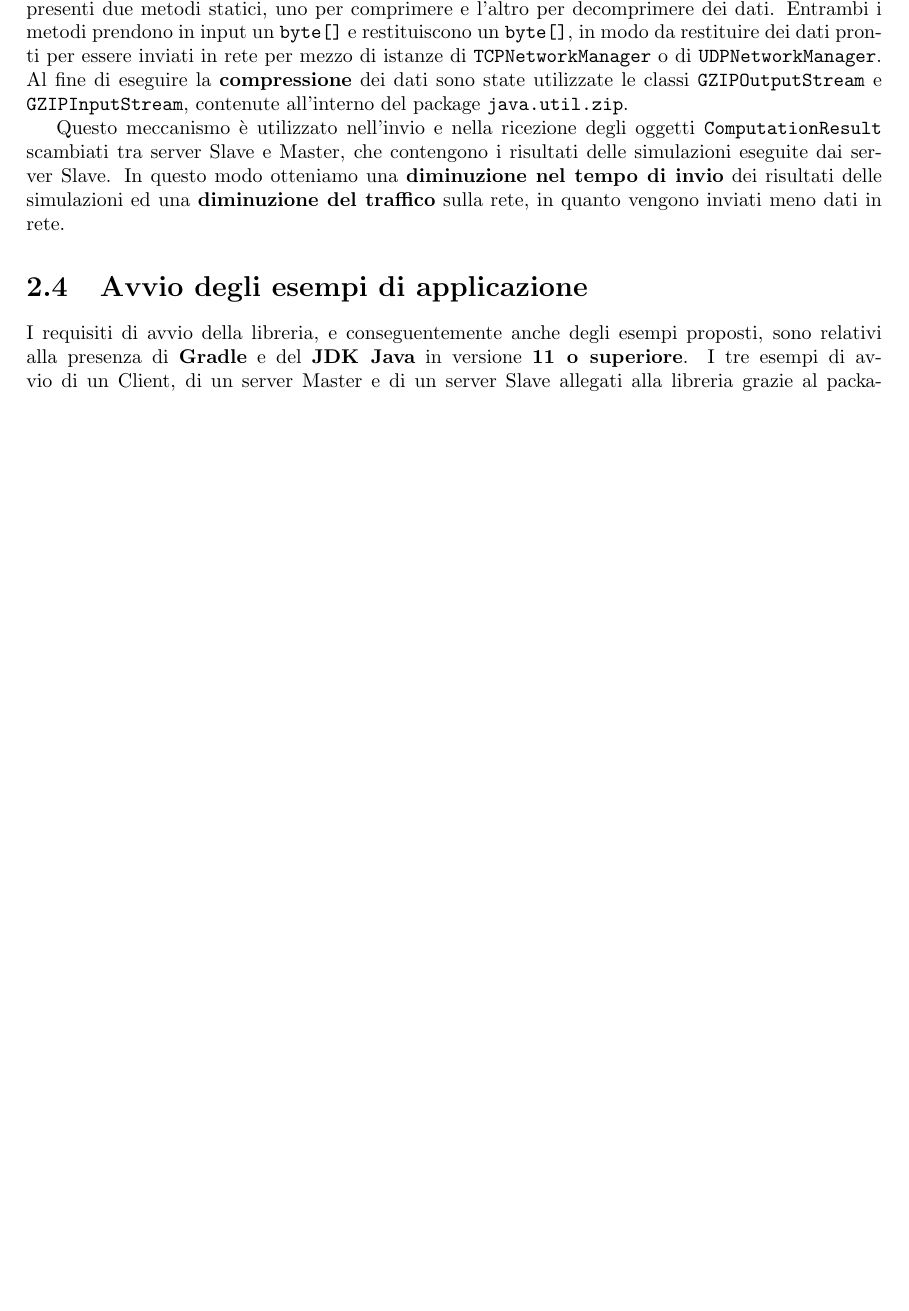
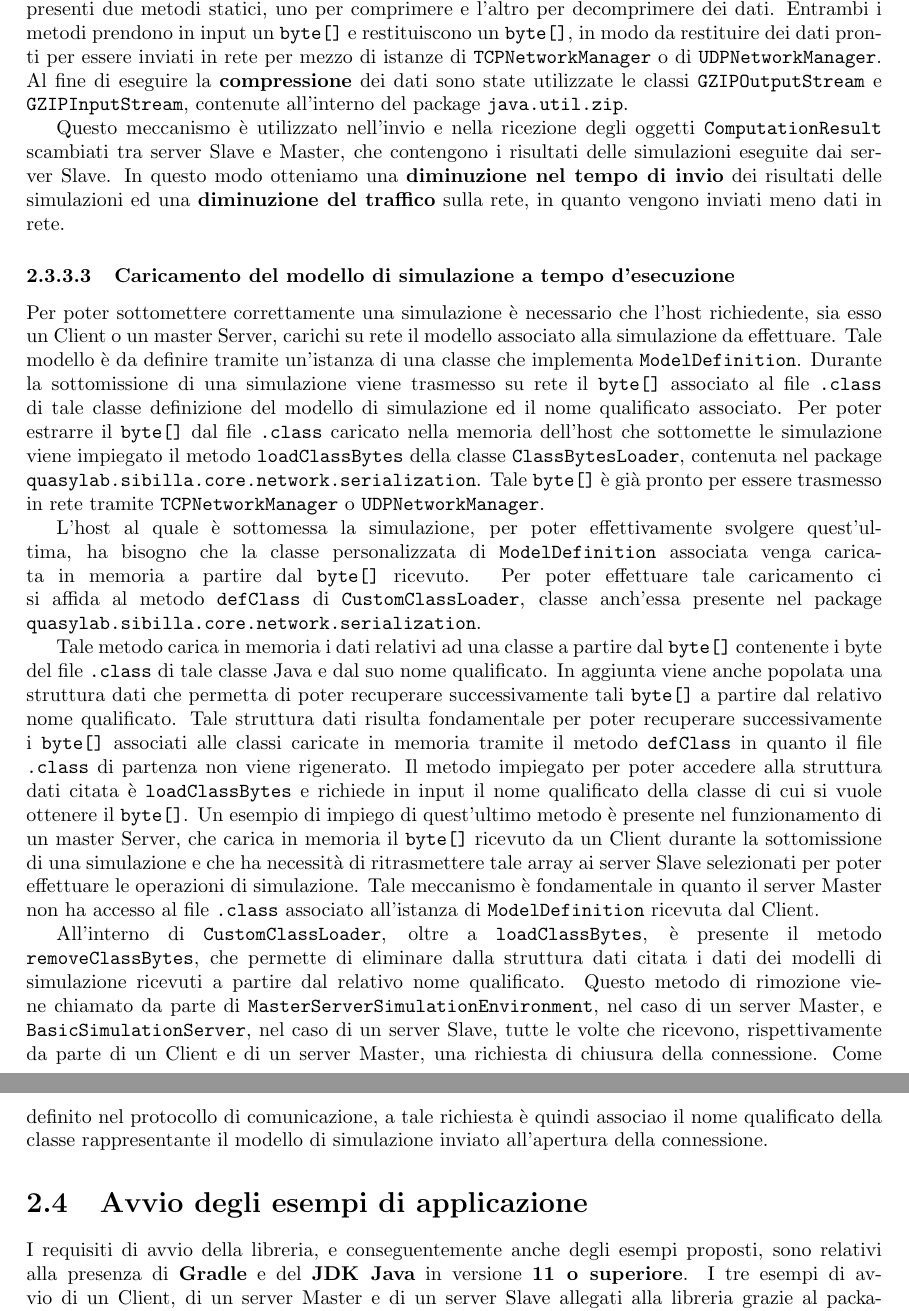
Before and after one commit to FrancisFire/sibilla_relazione, a LaTeX document (sibilla.tex, which reads simulazioneDistribuita/protocollo_comunicazione.tex): part of page 17 of 24 before the commit and two parts of pages 17 and 18 of 25 after it, the two joined at a grey line, cut so that both start at the same text, the shorter picture padded with empty space. Compiled offline with pdfLaTeX.

Commit message:
[UPDATE] Caricamento a runtime delle classi

```diff
--- a/simulazioneDistribuita/protocollo_comunicazione.tex
+++ b/simulazioneDistribuita/protocollo_comunicazione.tex
@@ -103,3 +101,13 @@ L'unico requisito necessario affinchè un oggetto Java possa venire serializzato
 Inoltre è stato introdotto un meccanismo di \textbf{compressione}, contenuto all'interno del pacchetto \texttt{quasylab.sibilla.core.network.compression}. In particolare nella classe \texttt{Compressor} sono presenti due metodi statici, uno per comprimere e l'altro per decomprimere dei dati. Entrambi i metodi prendono in input un \texttt{byte[]} e restituiscono un \texttt{byte[]}, in modo da restituire dei dati pronti per essere inviati in rete per mezzo di istanze di \texttt{TCPNetworkManager} o di \texttt{UDPNetworkManager}. Al fine di eseguire la \textbf{compressione} dei dati sono state utilizzate le classi \texttt{GZIPOutputStream} e \texttt{GZIPInputStream}, contenute all'interno del package \texttt{java.util.zip}.
 
 Questo meccanismo è utilizzato nell'invio e nella ricezione degli oggetti \texttt{ComputationResult} scambiati tra server Slave e Master, che contengono i risultati delle simulazioni eseguite dai server Slave. In questo modo otteniamo una \textbf{diminuzione nel tempo di invio} dei risultati delle simulazioni ed una \textbf{diminuzione del traffico} sulla rete, in quanto vengono inviati meno dati in rete.
+
+\subsubsection{Caricamento del modello di simulazione a tempo d'esecuzione}
+Per poter sottomettere correttamente una simulazione è necessario che l'host richiedente, sia esso un Client o un master Server, carichi su rete il modello associato alla simulazione da effettuare. Tale modello è da definire tramite un'istanza di una classe che implementa \texttt{ModelDefinition}.
+Durante la sottomissione di una simulazione viene trasmesso su rete il \texttt{byte[]} associato al file \texttt{.class} di tale classe definizione del modello di simulazione ed il nome qualificato associato. Per poter estrarre il \texttt{byte[]} dal file \texttt{.class} caricato nella memoria dell'host che sottomette le simulazione viene impiegato il metodo \texttt{loadClassBytes} della classe \texttt{ClassBytesLoader}, contenuta nel package \texttt{quasylab.sibilla.core.network.serialization}. Tale \texttt{byte[]} è già pronto per essere trasmesso in rete tramite \texttt{TCPNetworkManager} o \texttt{UDPNetworkManager}.
+
+L'host al quale è sottomessa la simulazione, per poter effettivamente svolgere quest'ultima, ha bisogno che la classe personalizzata di \texttt{ModelDefinition} associata venga caricata in memoria a partire dal \texttt{byte[]} ricevuto. Per poter effettuare tale caricamento ci si affida al metodo \texttt{defClass} di \texttt{CustomClassLoader}, classe anch'essa presente nel package \texttt{quasylab.sibilla.core.network.serialization}.
+
+Tale metodo carica in memoria i dati relativi ad una classe a partire dal \texttt{byte[]} contenente i byte del file \texttt{.class} di tale classe Java e dal suo nome qualificato. In aggiunta viene anche popolata una struttura dati che permetta di poter recuperare successivamente tali \texttt{byte[]} a partire dal relativo nome qualificato. Tale struttura dati risulta fondamentale per poter recuperare successivamente i \texttt{byte[]} associati alle classi caricate in memoria tramite il metodo \texttt{defClass} in quanto il file \texttt{.class} di partenza non viene rigenerato. Il metodo impiegato per poter accedere alla struttura dati citata è \texttt{loadClassBytes} e richiede in input il nome qualificato della classe di cui si vuole ottenere il \texttt{byte[]}. Un esempio di impiego di quest'ultimo metodo è presente nel funzionamento di un master Server, che carica in memoria il \texttt{byte[]} ricevuto da un Client durante la sottomissione di una simulazione e che ha necessità di ritrasmettere tale array ai server Slave selezionati per poter effettuare le operazioni di simulazione. Tale meccanismo è fondamentale in quanto il server Master non ha accesso al file \texttt{.class} associato all'istanza di \texttt{ModelDefinition} ricevuta dal Client.
+
+All'interno di \texttt{CustomClassLoader}, oltre a \texttt{loadClassBytes}, è presente il metodo \texttt{removeClassBytes}, che permette di eliminare dalla struttura dati citata i dati dei modelli di simulazione ricevuti a partire dal relativo nome qualificato. Questo metodo di rimozione viene chiamato da parte di \texttt{MasterServerSimulationEnvironment}, nel caso di un server Master, e \texttt{BasicSimulationServer}, nel caso di un server Slave, tutte le volte che ricevono, rispettivamente da parte di un Client e di un server Master, una richiesta di chiusura della connessione. Come definito nel protocollo di comunicazione, a tale richiesta è quindi associao il nome qualificato della classe rappresentante il modello di simulazione inviato all'apertura della connessione.
```
Also changed, not shown: sibilla.pdf, simulazioneDistribuita/protocollo_comunicazione.tex (2 more changed lines), 1 other file.
